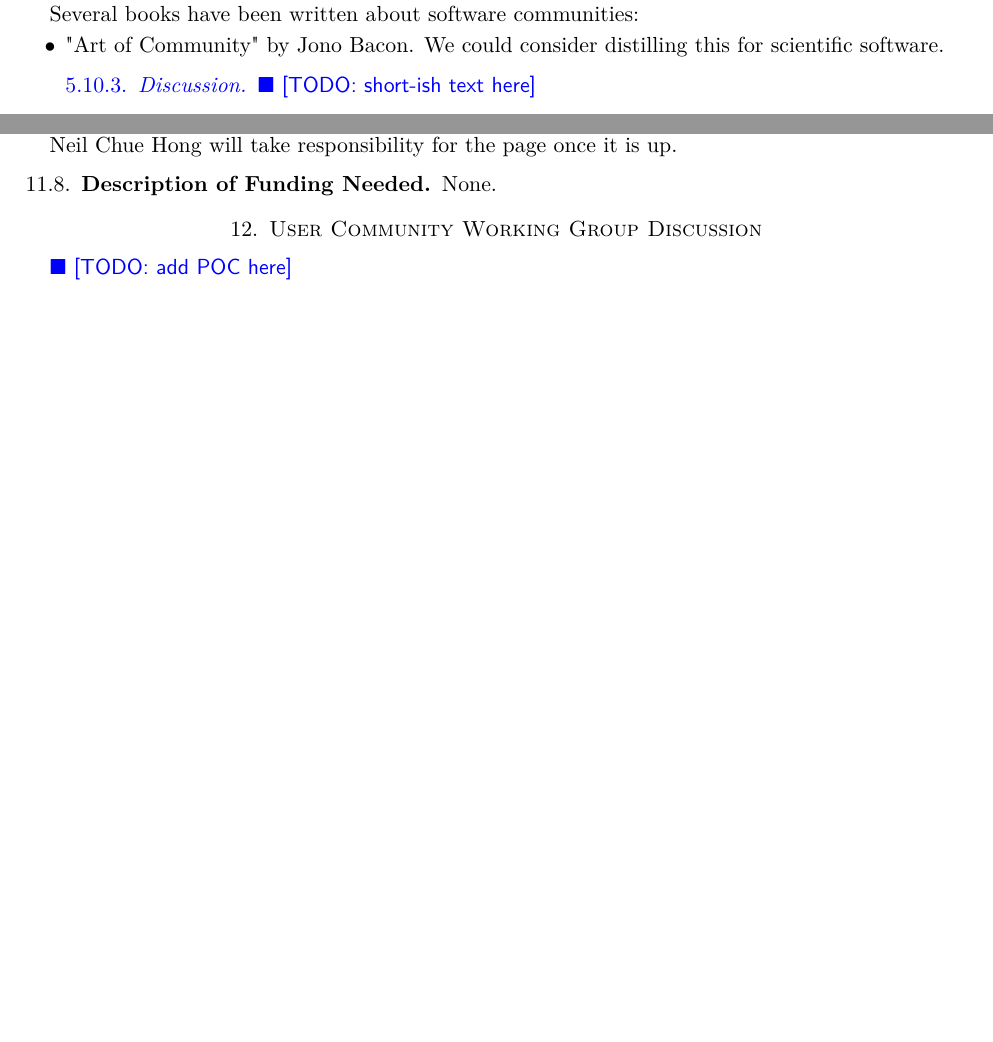
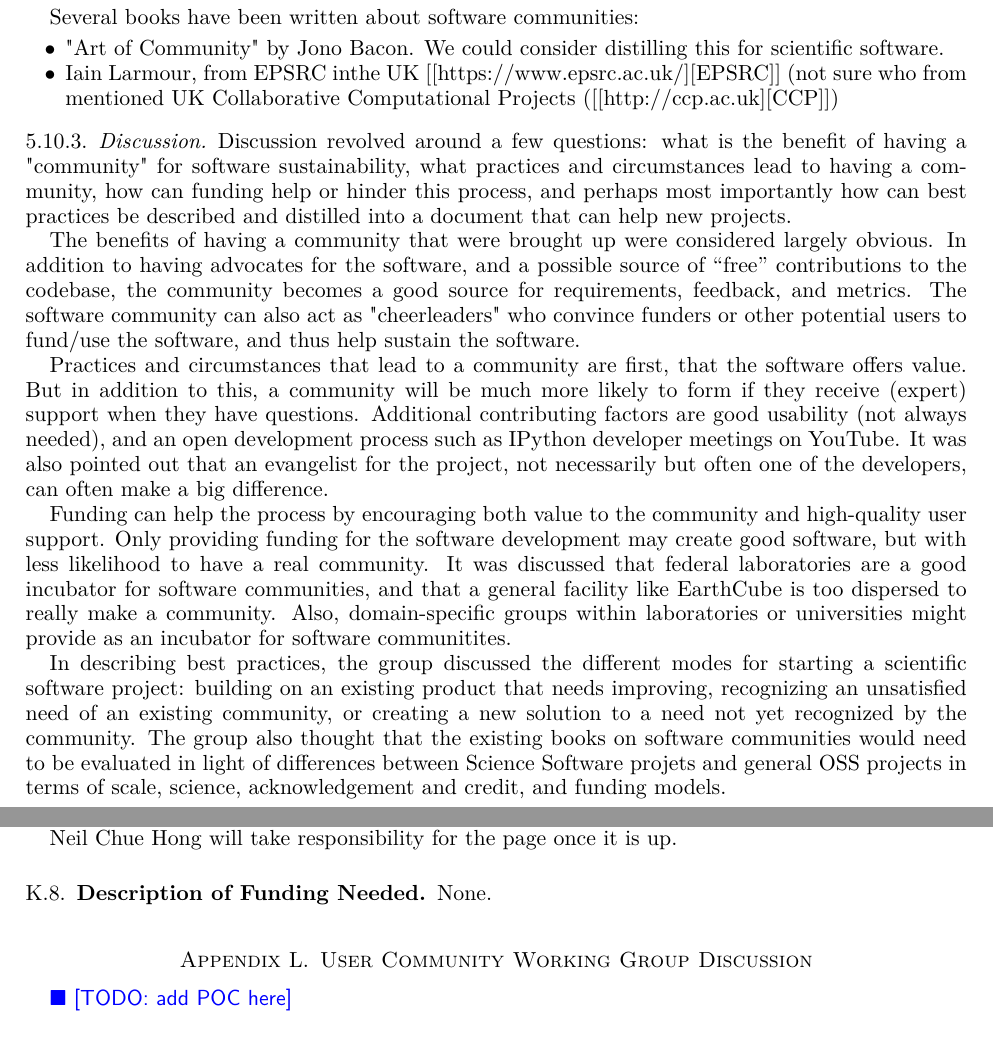
Before and after one commit to WSSSPE/meetings, a LaTeX paper (WSSSPE3/report/WSSSPE3_review.tex, which reads WSSSPE3/report/wg_main_user_community.tex): two parts of pages 14 and 28 of 29 before the commit and two parts of pages 14 and 29 of 30 after it, joined at a grey line, cut so that both start at the same text, the shorter picture padded with empty space. Compiled offline with pdfLaTeX.

Commit message:
Update wg_main_user_community.tex
added discussion section

```diff
--- a/WSSSPE3/report/wg_main_user_community.tex
+++ b/WSSSPE3/report/wg_main_user_community.tex
@@ -26,9 +26,21 @@ Working openly with contributors enables your
 Several books have been written about software communities:
 \begin{itemize}
 \item "Art of Community" by Jono Bacon. We could consider distilling this for scientific software.
+\item Iain Larmour, from EPSRC inthe UK [[https://www.epsrc.ac.uk/][EPSRC]] (not sure who from mentioned UK Collaborative Computational Projects ([[http://ccp.ac.uk][CCP]])
+\end{itemize}
 
 \subsubsection{Discussion}
-\todo{short-ish text here}
+%\todo{short-ish text here}
+
+Discussion revolved around a few questions: what is the benefit of having a "community" for software sustainability, what practices and circumstances lead to having a community, how can funding help or hinder this process, and perhaps most importantly how can best practices be described and distilled into a document that can help new projects.
+
+The benefits of having a community that were brought up were considered largely obvious. In addition to having advocates for the software, and a possible source of ``free'' contributions to the codebase, the community becomes a good source for requirements, feedback, and metrics. The software community can also act as "cheerleaders" who convince funders or other potential users to fund/use the software, and thus help sustain the software.
+
+Practices and circumstances that lead to a community are first, that the software offers value. But in addition to this, a community will be much more likely to form if they receive (expert) support when they have questions. Additional contributing factors are good usability (not always needed), and an open development process such as IPython developer meetings on YouTube. It was also pointed out that an evangelist for the project, not necessarily but often one of the developers, can often make a big difference.
+
+Funding can help the process by encouraging both value to the community and high-quality user support. Only providing funding for the software development may create good software, but with less likelihood to have a real community. It was discussed that federal laboratories are a good incubator for software communities, and that a general facility like EarthCube is too dispersed to really make a community. Also, domain-specific groups within laboratories or universities might provide as an incubator for software communitites.
+
+In describing best practices, the group discussed the different modes for starting a scientific software project: building on an existing product that needs improving, recognizing an unsatisfied need of an existing community, or creating a new solution to a need not yet recognized by the community. The group also thought that the existing books on software communities would need to be evaluated in light of differences between Science Software projets and general OSS projects in terms of scale, science, acknowledgement and credit, and funding models.
 
 \subsubsection{Plans}
 \todo{short text here - not bullets}
```
